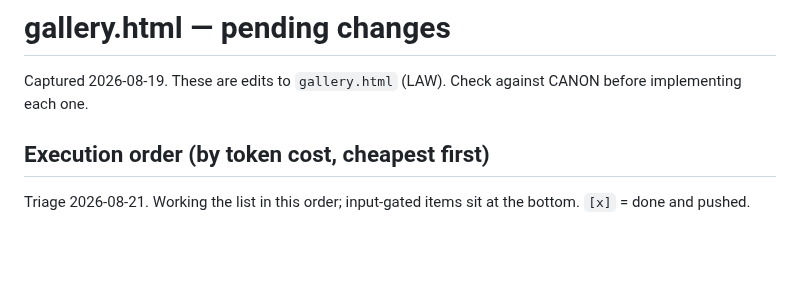
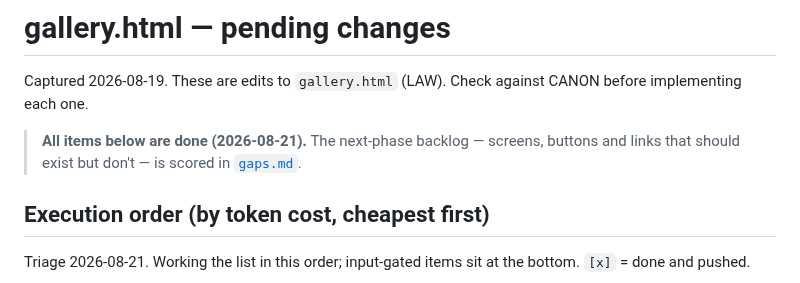
Before and after one commit to freshstart17173-sketch/eski, a Markdown page: docs/design/gallery-todo.md, the part around the change. Rendered like a GitHub page; blank space fills up the shorter version.

```diff
--- a/docs/design/gallery-todo.md
+++ b/docs/design/gallery-todo.md
@@ -2,6 +2,10 @@
 
 Captured 2026-08-19. These are edits to `gallery.html` (LAW). Check against
 CANON before implementing each one.
+
+> **All items below are done (2026-08-21).** The next-phase backlog — screens,
+> buttons and links that should exist but don't — is scored in
+> [`gaps.md`](gaps.md).
 
 ## Execution order (by token cost, cheapest first)
 
```
Also changed, not shown: docs/design/gaps.md (added, +112 -0 lines).
